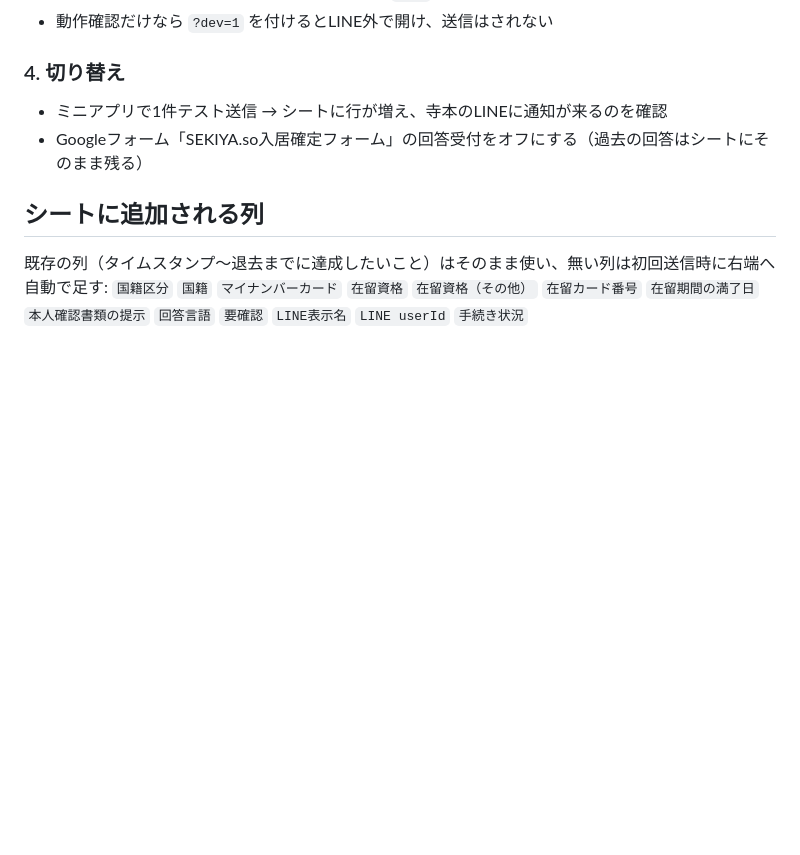
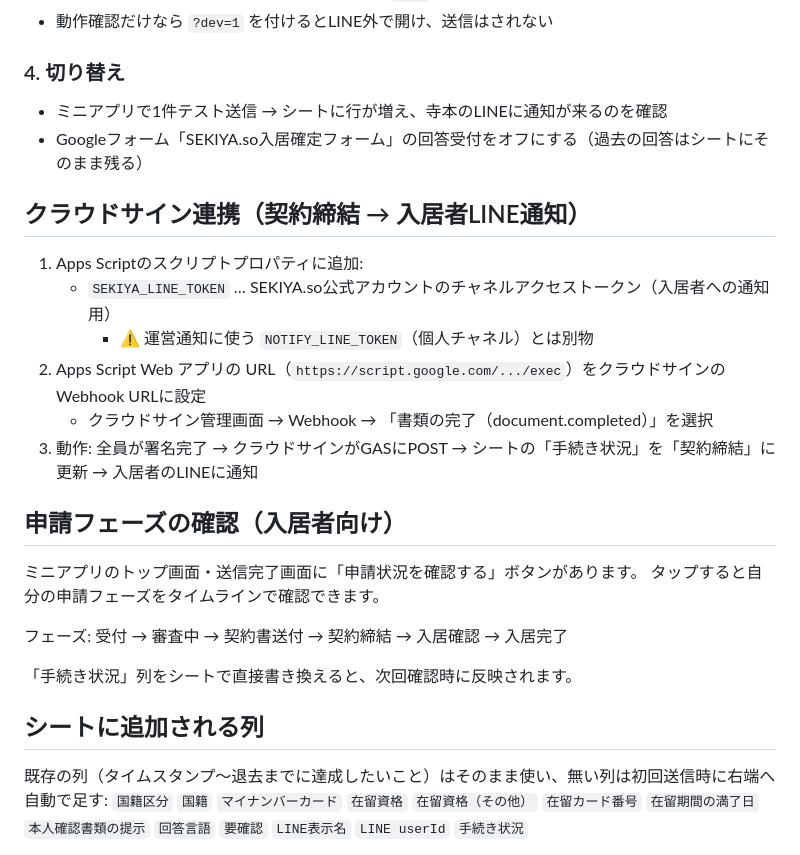
Before and after one commit to Jerry-hijiri/sekiya-entry, a Markdown page: README.md, the part around the change. Rendered like a GitHub page; blank space fills up the shorter version.

Commit message:
READMEにクラウドサイン連携・申請状況確認の説明を追加
Co-Authored-By: Claude Sonnet 4.6 <noreply@anthropic.com>

```diff
--- a/README.md
+++ b/README.md
@@ -63,6 +63,24 @@
 - ミニアプリで1件テスト送信 → シートに行が増え、寺本のLINEに通知が来るのを確認
 - Googleフォーム「SEKIYA.so入居確定フォーム」の回答受付をオフにする（過去の回答はシートにそのまま残る）
 
+## クラウドサイン連携（契約締結 → 入居者LINE通知）
+
+1. Apps Scriptのスクリプトプロパティに追加:
+   - `SEKIYA_LINE_TOKEN` … SEKIYA.so公式アカウントのチャネルアクセストークン（入居者への通知用）
+     - ⚠ 運営通知に使う `NOTIFY_LINE_TOKEN`（個人チャネル）とは別物
+2. Apps Script Web アプリの URL（`https://script.google.com/.../exec`）をクラウドサインのWebhook URLに設定
+   - クラウドサイン管理画面 → Webhook → 「書類の完了（document.completed）」を選択
+3. 動作: 全員が署名完了 → クラウドサインがGASにPOST → シートの「手続き状況」を「契約締結」に更新 → 入居者のLINEに通知
+
+## 申請フェーズの確認（入居者向け）
+
+ミニアプリのトップ画面・送信完了画面に「申請状況を確認する」ボタンがあります。
+タップすると自分の申請フェーズをタイムラインで確認できます。
+
+フェーズ: 受付 → 審査中 → 契約書送付 → 契約締結 → 入居確認 → 入居完了
+
+「手続き状況」列をシートで直接書き換えると、次回確認時に反映されます。
+
 ## シートに追加される列
 既存の列（タイムスタンプ〜退去までに達成したいこと）はそのまま使い、無い列は初回送信時に右端へ自動で足す:
 `国籍区分` `国籍` `マイナンバーカード` `在留資格` `在留資格（その他）` `在留カード番号` `在留期間の満了日` `本人確認書類の提示` `回答言語` `要確認` `LINE表示名` `LINE userId` `手続き状況`
```
